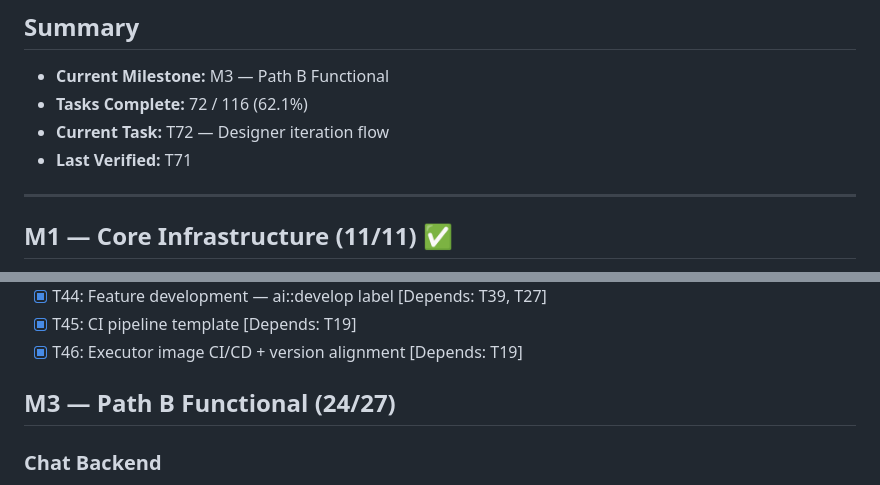
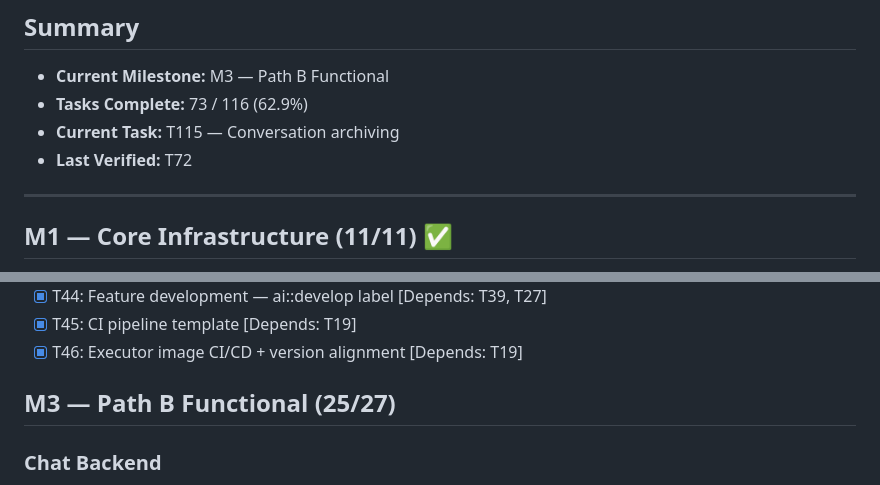
Before and after one commit to bepsvpt/vunnix, a Markdown page: progress.md, 2 parts joined by grey strips. GitHub-like rendering.

Commit message:
T72: Mark designer iteration flow complete
Co-Authored-By: Claude Opus 4.6 <noreply@anthropic.com>

```diff
--- a/progress.md
+++ b/progress.md
@@ -3,9 +3,9 @@
 ## Summary
 
 - **Current Milestone:** M3 — Path B Functional
-- **Tasks Complete:** 72 / 116 (62.1%)
-- **Current Task:** T72 — Designer iteration flow
-- **Last Verified:** T71
+- **Tasks Complete:** 73 / 116 (62.9%)
+- **Current Task:** T115 — Conversation archiving
+- **Last Verified:** T72
 
 ---
 
@@ -81,7 +81,7 @@
 - [x] T45: CI pipeline template [Depends: T19]
 - [x] T46: Executor image CI/CD + version alignment [Depends: T19]
 
-## M3 — Path B Functional (24/27)
+## M3 — Path B Functional (25/27)
 
 ### Chat Backend
 
```
Also changed, not shown: other parts of progress.md (+2 -2 lines).
